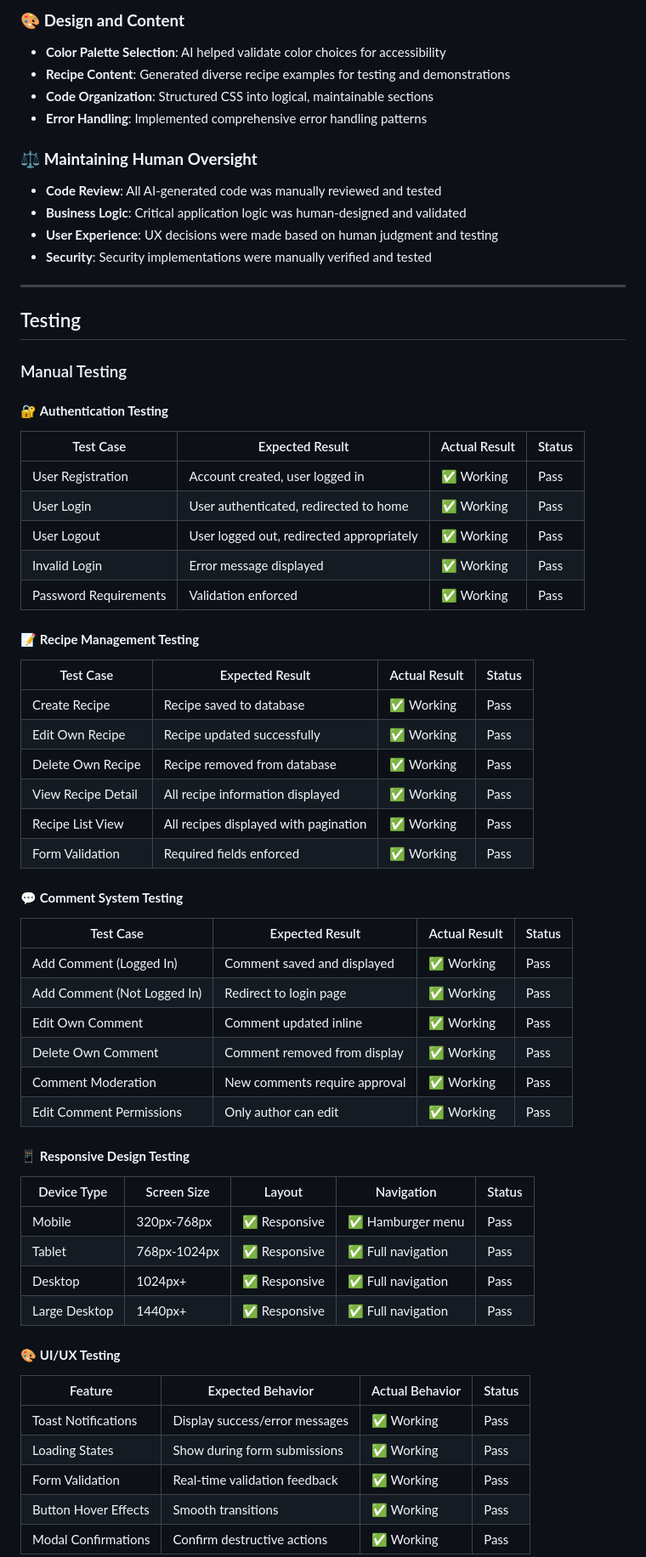
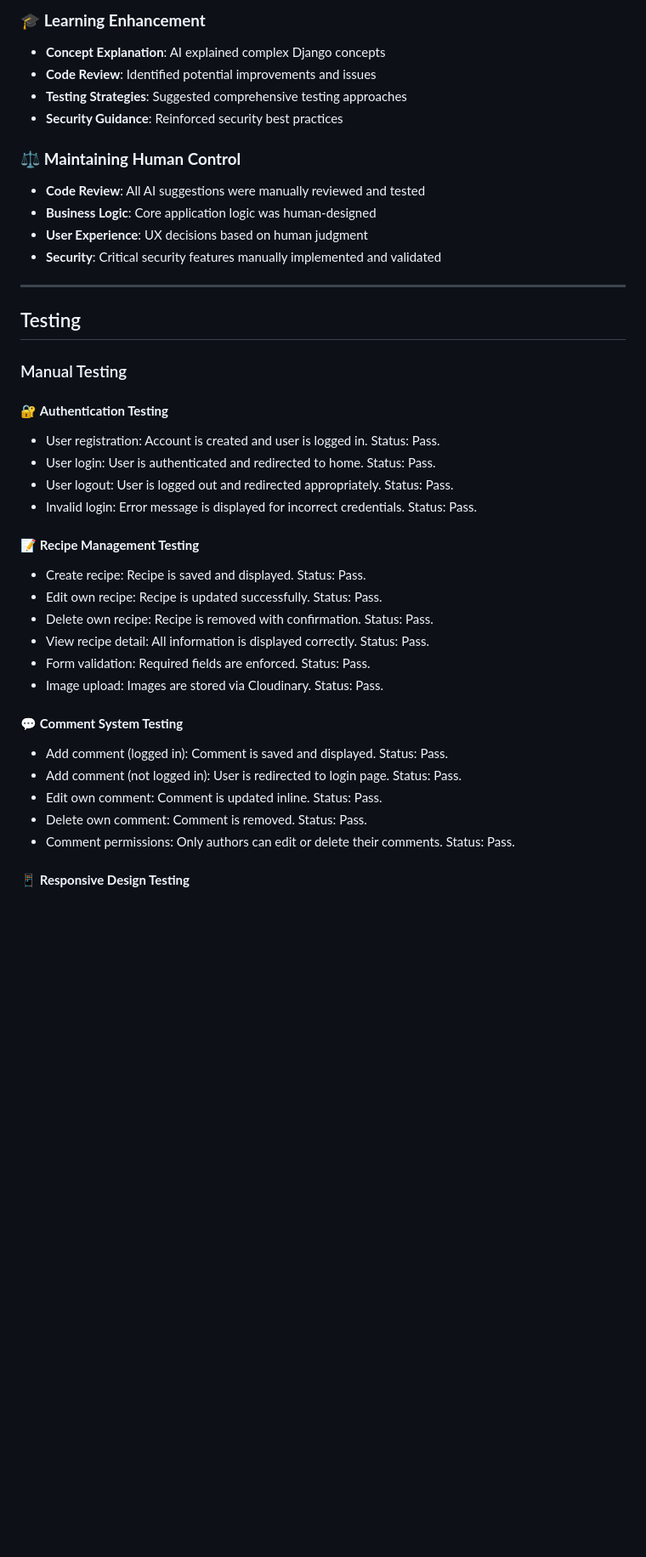
Before and after one commit to Lake110/CookBookr, a Markdown page: README.md, the part around the change printed below. Shown: that part at 85% size. Drawn GitHub-style; blank space fills up the shorter version.

```diff
--- a/README.md
+++ b/README.md
@@ -341,15 +403,15 @@ AI tools were strategically integrated throughout the development process to enh
 
-### 🎨 **Design and Content**
-- **Color Palette Selection**: AI helped validate color choices for accessibility
-- **Recipe Content**: Generated diverse recipe examples for testing and demonstrations
-- **Code Organization**: Structured CSS into logical, maintainable sections
-- **Error Handling**: Implemented comprehensive error handling patterns
+### 🎓 **Learning Enhancement**
+- **Concept Explanation**: AI explained complex Django concepts
+- **Code Review**: Identified potential improvements and issues
+- **Testing Strategies**: Suggested comprehensive testing approaches
+- **Security Guidance**: Reinforced security best practices
 
-### ⚖️ **Maintaining Human Oversight**
-- **Code Review**: All AI-generated code was manually reviewed and tested
-- **Business Logic**: Critical application logic was human-designed and validated
-- **User Experience**: UX decisions were made based on human judgment and testing
-- **Security**: Security implementations were manually verified and tested
+### ⚖️ **Maintaining Human Control**
+- **Code Review**: All AI suggestions were manually reviewed and tested
+- **Business Logic**: Core application logic was human-designed
+- **User Experience**: UX decisions based on human judgment
+- **Security**: Critical security features manually implemented and validated
 
 ---
 
@@ -358,48 +420,24 @@ AI tools were strategically integrated throughout the development process to enh
 ### Manual Testing
 
 #### 🔐 **Authentication Testing**
-| Test Case | Expected Result | Actual Result | Status |
-|-----------|----------------|---------------|---------|
-| User Registration | Account created, user logged in | ✅ Working | Pass |
-| User Login | User authenticated, redirected to home | ✅ Working | Pass |
-| User Logout | User logged out, redirected appropriately | ✅ Working | Pass |
-| Invalid Login | Error message displayed | ✅ Working | Pass |
-| Password Requirements | Validation enforced | ✅ Working | Pass |
+- User registration: Account is created and user is logged in. Status: Pass.
+- User login: User is authenticated and redirected to home. Status: Pass.
+- User logout: User is logged out and redirected appropriately. Status: Pass.
+- Invalid login: Error message is displayed for incorrect credentials. Status: Pass.
 
 #### 📝 **Recipe Management Testing**
-| Test Case | Expected Result | Actual Result | Status |
-|-----------|----------------|---------------|---------|
-| Create Recipe | Recipe saved to database | ✅ Working | Pass |
-| Edit Own Recipe | Recipe updated successfully | ✅ Working | Pass |
-| Delete Own Recipe | Recipe removed from database | ✅ Working | Pass |
-| View Recipe Detail | All recipe information displayed | ✅ Working | Pass |
-| Recipe List View | All recipes displayed with pagination | ✅ Working | Pass |
-| Form Validation | Required fields enforced | ✅ Working | Pass |
+- Create recipe: Recipe is saved and displayed. Status: Pass.
+- Edit own recipe: Recipe is updated successfully. Status: Pass.
+- Delete own recipe: Recipe is removed with confirmation. Status: Pass.
+- View recipe detail: All information is displayed correctly. Status: Pass.
+- Form validation: Required fields are enforced. Status: Pass.
+- Image upload: Images are stored via Cloudinary. Status: Pass.
 
 #### 💬 **Comment System Testing**
-| Test Case | Expected Result | Actual Result | Status |
-|-----------|----------------|---------------|---------|
-| Add Comment (Logged In) | Comment saved and displayed | ✅ Working | Pass |
-| Add Comment (Not Logged In) | Redirect to login page | ✅ Working | Pass |
-| Edit Own Comment | Comment updated inline | ✅ Working | Pass |
-| Delete Own Comment | Comment removed from display | ✅ Working | Pass |
-| Comment Moderation | New comments require approval | ✅ Working | Pass |
-| Edit Comment Permissions | Only author can edit | ✅ Working | Pass |
+- Add comment (logged in): Comment is saved and displayed. Status: Pass.
+- Add comment (not logged in): User is redirected to login page. Status: Pass.
+- Edit own comment: Comment is updated inline. Status: Pass.
+- Delete own comment: Comment is removed. Status: Pass.
+- Comment permissions: Only authors can edit or delete their comments. Status: Pass.
 
 #### 📱 **Responsive Design Testing**
-| Device Type | Screen Size | Layout | Navigation | Status |
-|-------------|------------|---------|------------|---------|
-| Mobile | 320px-768px | ✅ Responsive | ✅ Hamburger menu | Pass |
-| Tablet | 768px-1024px | ✅ Responsive | ✅ Full navigation | Pass |
-| Desktop | 1024px+ | ✅ Responsive | ✅ Full navigation | Pass |
-| Large Desktop | 1440px+ | ✅ Responsive | ✅ Full navigation | Pass |
-
-#### 🎨 **UI/UX Testing**
-| Feature | Expected Behavior | Actual Behavior | Status |
-|---------|------------------|-----------------|---------|
-| Toast Notifications | Display success/error messages | ✅ Working | Pass |
-| Loading States | Show during form submissions | ✅ Working | Pass |
-| Form Validation | Real-time validation feedback | ✅ Working | Pass |
-| Button Hover Effects | Smooth transitions | ✅ Working | Pass |
-| Modal Confirmations | Confirm destructive actions | ✅ Working | Pass |
-
```
Also changed, not shown: other parts of README.md (+313 -322 lines).
